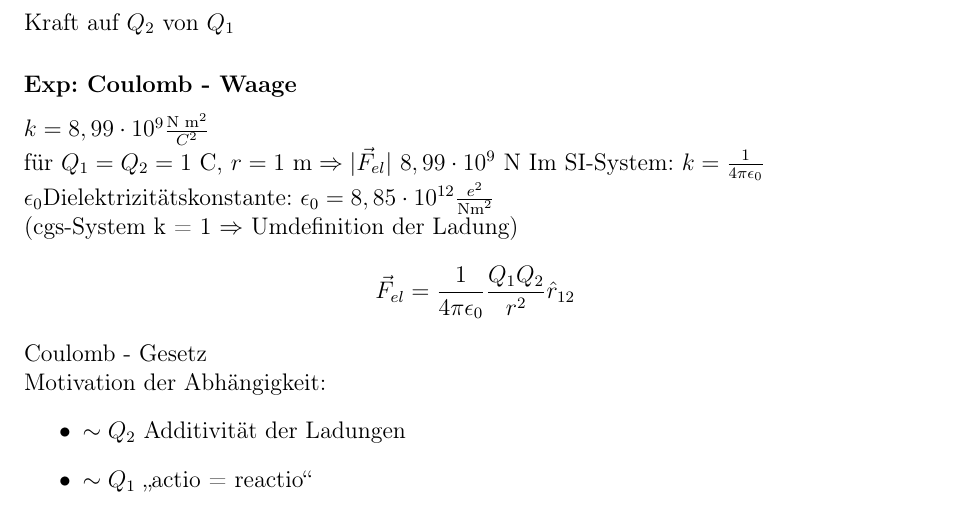
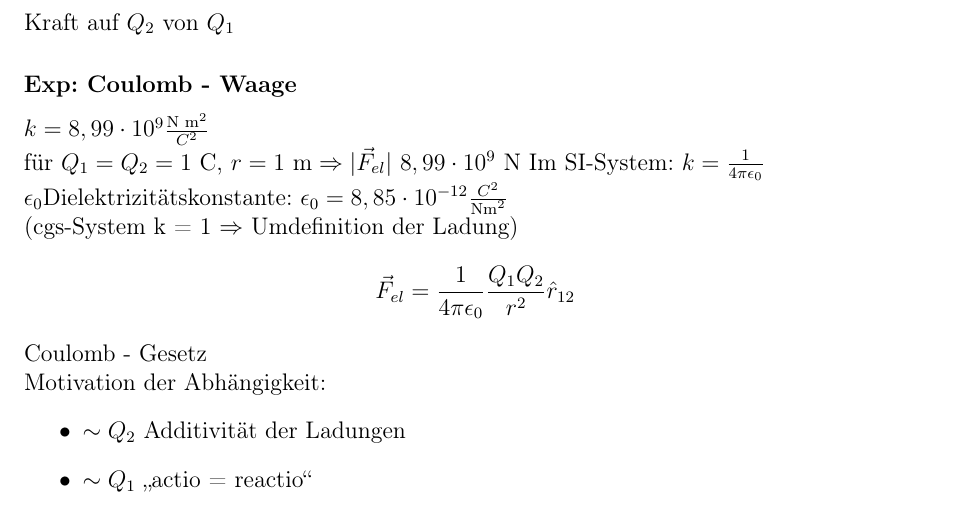
Before and after one commit to benjaminbutton13659/LaTeX-Scripts, a LaTeX document (Ex II mitschrieb.tex): part of page 7 of 91, cut so that both start at the same text. Compiled offline with pdfLaTeX.

Commit message:
Fixed permittivity constant.

```diff
--- a/Ex II mitschrieb.tex
+++ b/Ex II mitschrieb.tex
@@ -181,7 +181,7 @@ Kraft auf $Q_2$ von $Q_1$
 $k = 8,99 \cdot 10^{9} \frac{\tx{N m}^2}{C^2}$\\
 für $Q_1 = Q_2  =1\tx{ C}$, $r =1\tx { m} \Rightarrow \vert \vec{F}_{el} \vert\  8,99 \cdot 10^{9} \tx{ N}$\
 Im SI-System: $k = \frac{1}{4 \pi \epsilon_0}$\\
-$\epsilon_0$Dielektrizitätskonstante: $\epsilon_0 = 8,85 \cdot 10^{12} \frac{e^2}{\tx{Nm}^2}$\\
+$\epsilon_0$Dielektrizitätskonstante: $\epsilon_0 = 8,85 \cdot 10^{-12} \frac{C^2}{\tx{Nm}^2}$\\
 (cgs-System k = 1 $\Rightarrow$ Umdefinition der Ladung)
 $$\vec{F}_{el} = \frac{1}{4 \pi \epsilon_0 } \frac{Q_1 Q_2}{r^2}\hat{r}_{12}$$ Coulomb - Gesetz\\
 Motivation der Abhängigkeit:
```
